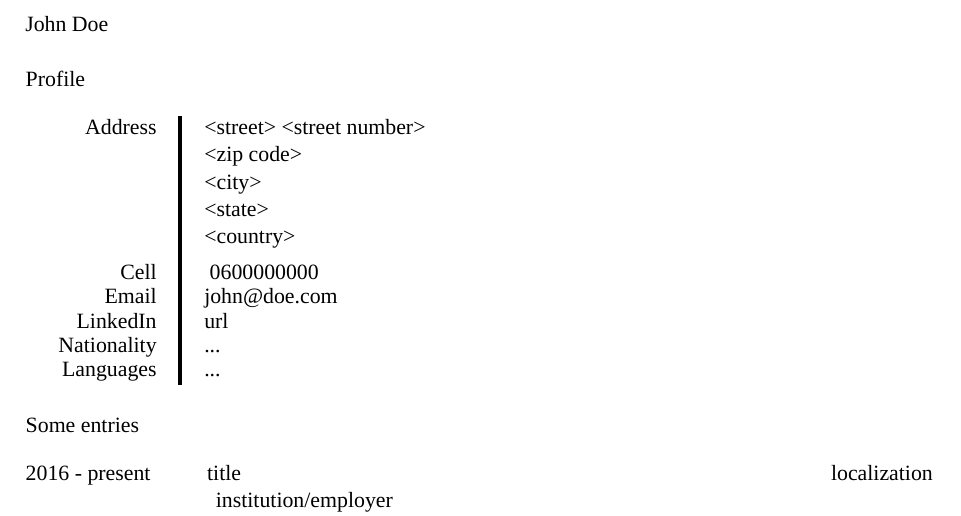
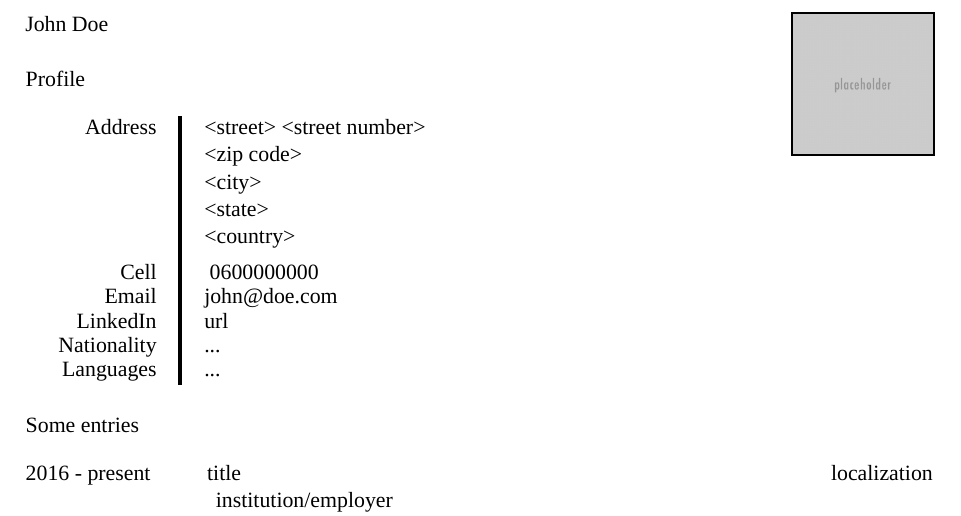
Before and after one commit to idelsink/mexdown, a LaTeX CV (cv/cv.tex, which reads tex/latex/local/derptex-latex/styles/derptex-cv.cls): part of the page, cut so that both start at the same text. Compiled offline with XeLaTeX; a missing font is replaced by an installed copy or a similar font.

Commit message:
fix printphoto CV template

```diff
--- a/cv/cv.tex
+++ b/cv/cv.tex
@@ -103,7 +103,7 @@
 %%%%%%%%%%%%%%%%%%%%%%%%%%%%%%%%%%%%%%%%
 \begin{document}
     \printfirstname\ \printlastname
-    %\printphoto
+    \printphoto
     \section{Profile}
     \cvitem[5em][1em][\color{black}\vrule width 2pt]{Address}{\printstreet\ \printstreetnumber\\\printzipcode\\\printcity\\\printstate\\\printcountry}
     \cvitem[5em][1em][\color{black}\vrule width 2pt]{Cell}{\printphone[mobile]}
--- a/tex/latex/local/derptex-latex/styles/derptex-cv.cls
+++ b/tex/latex/local/derptex-latex/styles/derptex-cv.cls
@@ -205,14 +205,6 @@
     \let\hbadness\oldhbadness % restore old value
 }
 
-% print phone numbers
-% cvitemphones
-\newcommand{\cvitemphones}[0]{%
-    \collectionloop{phones}{% the key holds the phone type (=symbol command prefix), the item holds the number
-    \protected@edef\phonesdetails{\phonesdetails\protect\makenewline\csname\collectionloopkey phonesymbol\endcsname\collectionloopitem}}%
-
-}
-
 % set picture
 % photo[<picture width>][<picture frame thickness>]{<picture filename>}{<xshift>}{<yshift>}
 % #1: picture width
@@ -230,11 +222,13 @@
 
 % place picture
 \newcommand{\printphoto}[0]{
+    \makeatletter
     \begin{tikzpicture}[remember picture,overlay]
-        \node[xshift=\dimexpr1in+\hoffset+\oddsidemargin+\@photoxshift+(\@photowidth/2),%
-              yshift=\dimexpr\paperheight-1in+\voffset+\headsep+\topmargin+\headheight+\@photoyshift-(\@photowidth/2),%
+        \node[xshift=1in+\hoffset+\oddsidemargin+\@photoxshift+(\@photowidth/2),%
+              yshift=\paperheight-1in+\voffset+\headsep+\topmargin+\headheight+\@photoyshift-(\@photowidth/2),%
               draw=black, line width=\@photoframethickness, inner sep=0pt] at (current page.south west){%
         \includegraphics[width=\@photowidth]{\@photofilename}};
     \end{tikzpicture}
+    \makeatother
 }
 \endinput
```
